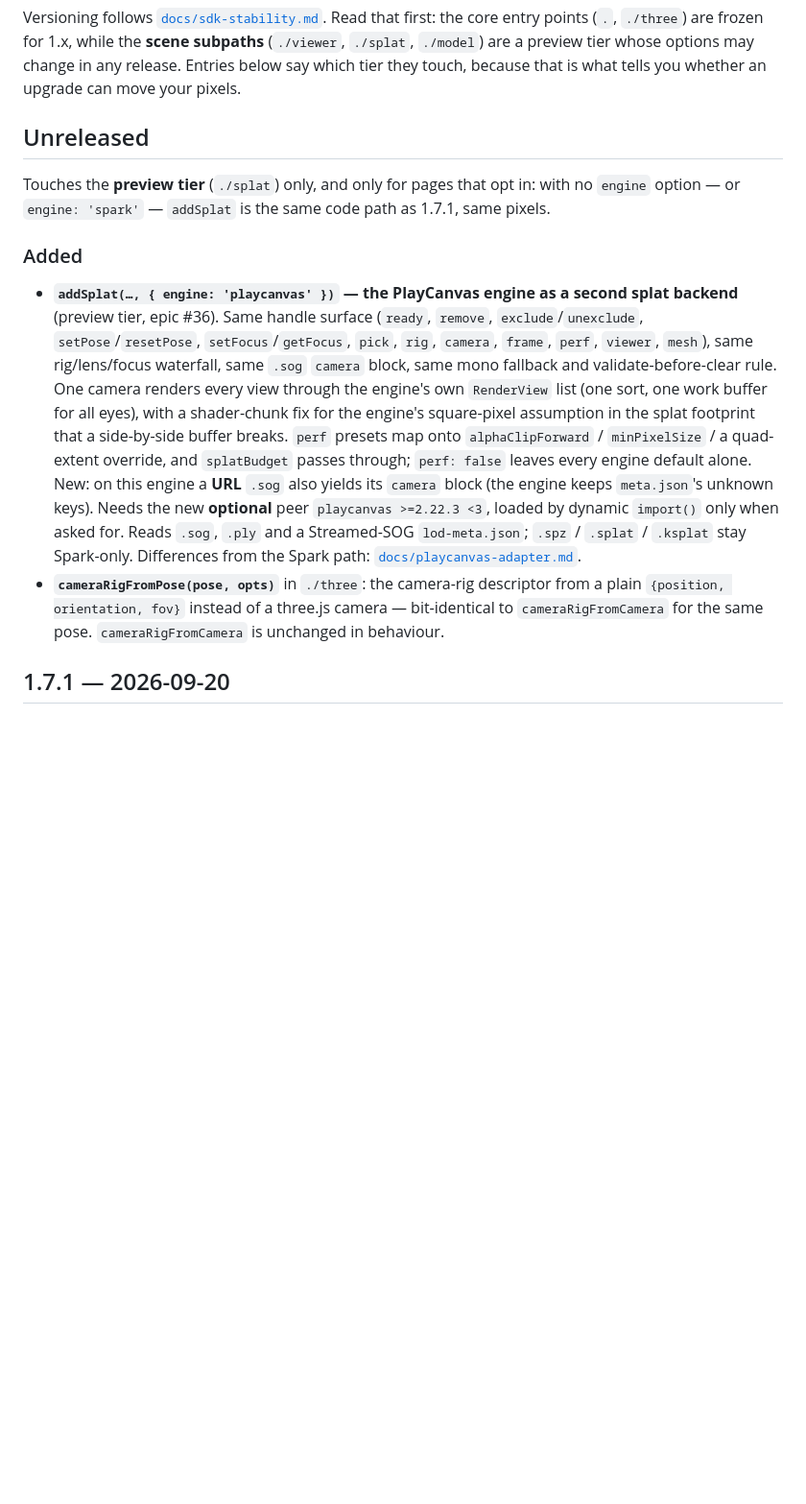
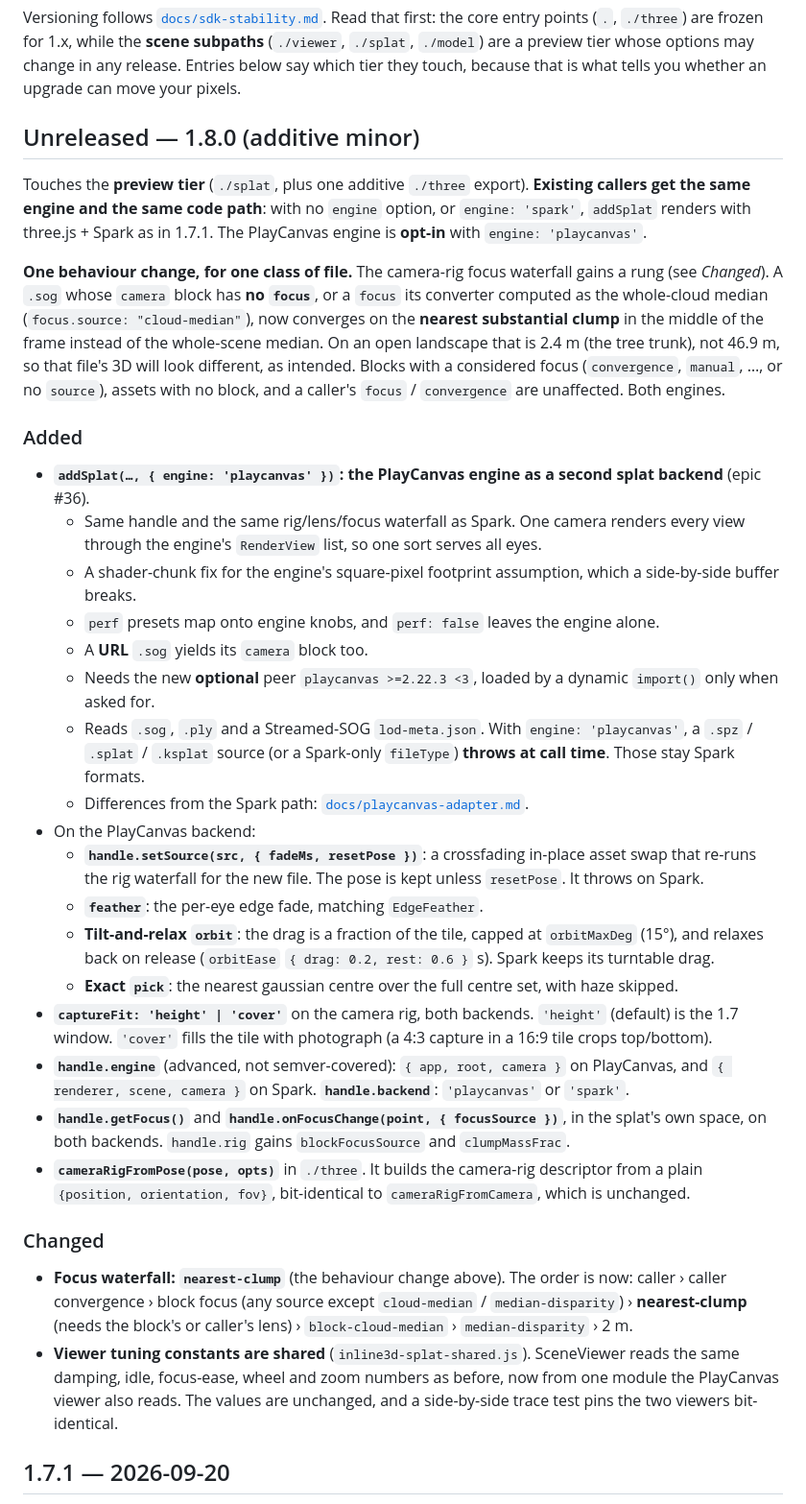
Before and after one commit to DisplayXR/displayxr-web, a Markdown page: CHANGELOG.md, the part around the change. Shown at 96% size. Rendered like a GitHub page; blank space fills up the shorter version.

```diff
--- a/CHANGELOG.md
+++ b/CHANGELOG.md
@@ -5,30 +5,66 @@ entry points (`.`, `./three`) are frozen for 1.x, while the **scene subpaths** (
 `./splat`, `./model`) are a preview tier whose options may change in any release. Entries below say
 which tier they touch, because that is what tells you whether an upgrade can move your pixels.
 
-## Unreleased
+## Unreleased — 1.8.0 (additive minor)
 
-Touches the **preview tier** (`./splat`) only, and only for pages that opt in: with no `engine`
-option — or `engine: 'spark'` — `addSplat` is the same code path as 1.7.1, same pixels.
+Touches the **preview tier** (`./splat`, plus one additive `./three` export). **Existing callers get
+the same engine and the same code path**: with no `engine` option, or `engine: 'spark'`, `addSplat`
+renders with three.js + Spark as in 1.7.1. The PlayCanvas engine is **opt-in** with
+`engine: 'playcanvas'`.
+
+**One behaviour change, for one class of file.** The camera-rig focus waterfall gains a rung (see
+*Changed*). A `.sog` whose `camera` block has **no `focus`**, or a `focus` its converter computed
+as the whole-cloud median (`focus.source: "cloud-median"`), now converges on the **nearest
+substantial clump** in the middle of the frame instead of the whole-scene median. On an open
+landscape that is 2.4 m (the tree trunk), not 46.9 m, so that file's 3D will look different, as
+intended. Blocks with a considered focus (`convergence`, `manual`, …, or no `source`), assets with
+no block, and a caller's `focus` / `convergence` are unaffected. Both engines.
 
 ### Added
 
-- **`addSplat(…, { engine: 'playcanvas' })` — the PlayCanvas engine as a second splat backend**
-  (preview tier, epic #36). Same handle surface (`ready`, `remove`, `exclude`/`unexclude`,
-  `setPose`/`resetPose`, `setFocus`/`getFocus`, `pick`, `rig`, `camera`, `frame`, `perf`,
-  `viewer`, `mesh`), same rig/lens/focus waterfall, same `.sog` `camera` block, same mono
-  fallback and validate-before-clear rule. One camera renders every view through the engine's own
-  `RenderView` list (one sort, one work buffer for all eyes), with a shader-chunk fix for the
-  engine's square-pixel assumption in the splat footprint that a side-by-side buffer breaks.
-  `perf` presets map onto `alphaClipForward` / `minPixelSize` / a quad-extent override, and
-  `splatBudget` passes through; `perf: false` leaves every engine default alone. New: on this
-  engine a **URL** `.sog` also yields its `camera` block (the engine keeps `meta.json`'s unknown
-  keys). Needs the new **optional** peer `playcanvas >=2.22.3 <3`, loaded by dynamic `import()`
-  only when asked for. Reads `.sog`, `.ply` and a Streamed-SOG `lod-meta.json`; `.spz` /
-  `.splat` / `.ksplat` stay Spark-only. Differences from the Spark path:
-  [`docs/playcanvas-adapter.md`](docs/playcanvas-adapter.md).
-- **`cameraRigFromPose(pose, opts)`** in `./three`: the camera-rig descriptor from a plain
-  `{position, orientation, fov}` instead of a three.js camera — bit-identical to
-  `cameraRigFromCamera` for the same pose. `cameraRigFromCamera` is unchanged in behaviour.
+- **`addSplat(…, { engine: 'playcanvas' })`: the PlayCanvas engine as a second splat backend**
+  (epic #36).
+  - Same handle and the same rig/lens/focus waterfall as Spark. One camera renders every view
+    through the engine's `RenderView` list, so one sort serves all eyes.
+  - A shader-chunk fix for the engine's square-pixel footprint assumption, which a side-by-side
+    buffer breaks.
+  - `perf` presets map onto engine knobs, and `perf: false` leaves the engine alone.
+  - A **URL** `.sog` yields its `camera` block too.
+  - Needs the new **optional** peer `playcanvas >=2.22.3 <3`, loaded by a dynamic `import()` only
+    when asked for.
+  - Reads `.sog`, `.ply` and a Streamed-SOG `lod-meta.json`. With `engine: 'playcanvas'`, a
+    `.spz` / `.splat` / `.ksplat` source (or a Spark-only `fileType`) **throws at call time**.
+    Those stay Spark formats.
+  - Differences from the Spark path: [`docs/playcanvas-adapter.md`](docs/playcanvas-adapter.md).
+- On the PlayCanvas backend:
+  - **`handle.setSource(src, { fadeMs, resetPose })`**: a crossfading in-place asset swap that
+    re-runs the rig waterfall for the new file. The pose is kept unless `resetPose`. It throws on
+    Spark.
+  - **`feather`**: the per-eye edge fade, matching `EdgeFeather`.
+  - **Tilt-and-relax `orbit`**: the drag is a fraction of the tile, capped at `orbitMaxDeg` (15°),
+    and relaxes back on release (`orbitEase` `{ drag: 0.2, rest: 0.6 }` s). Spark keeps its
+    turntable drag.
+  - **Exact `pick`**: the nearest gaussian centre over the full centre set, with haze skipped.
+- **`captureFit: 'height' | 'cover'`** on the camera rig, both backends. `'height'` (default) is
+  the 1.7 window. `'cover'` fills the tile with photograph (a 4:3 capture in a 16:9 tile crops
+  top/bottom).
+- **`handle.engine`** (advanced, not semver-covered): `{ app, root, camera }` on PlayCanvas, and
+  `{ renderer, scene, camera }` on Spark. **`handle.backend`**: `'playcanvas'` or `'spark'`.
+- **`handle.getFocus()`** and **`handle.onFocusChange(point, { focusSource })`**, in the splat's
+  own space, on both backends. `handle.rig` gains `blockFocusSource` and `clumpMassFrac`.
+- **`cameraRigFromPose(pose, opts)`** in `./three`. It builds the camera-rig descriptor from a
+  plain `{position, orientation, fov}`, bit-identical to `cameraRigFromCamera`, which is unchanged.
+
+### Changed
+
+- **Focus waterfall: `nearest-clump`** (the behaviour change above). The order is now: caller ›
+  caller convergence › block focus (any source except `cloud-median` / `median-disparity`) ›
+  **nearest-clump** (needs the block's or caller's lens) › `block-cloud-median` ›
+  `median-disparity` › 2 m.
+- **Viewer tuning constants are shared** (`inline3d-splat-shared.js`). SceneViewer reads the same
+  damping, idle, focus-ease, wheel and zoom numbers as before, now from one module the PlayCanvas
+  viewer also reads. The values are unchanged, and a side-by-side trace test pins the two viewers
+  bit-identical.
 
 ## 1.7.1 — 2026-09-20
 
```
Also changed, not shown: README.md (+7 -3 lines), docs/playcanvas-adapter.md (+39 -46 lines).
